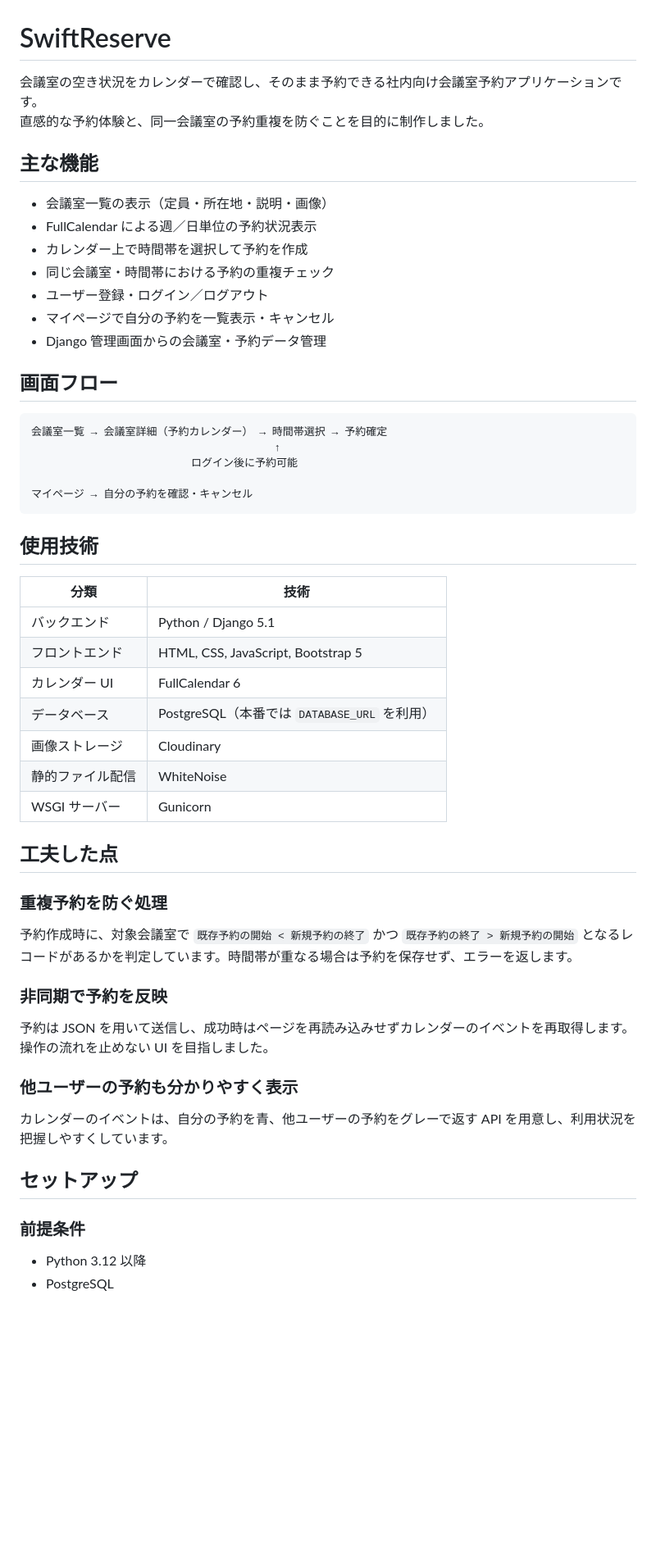
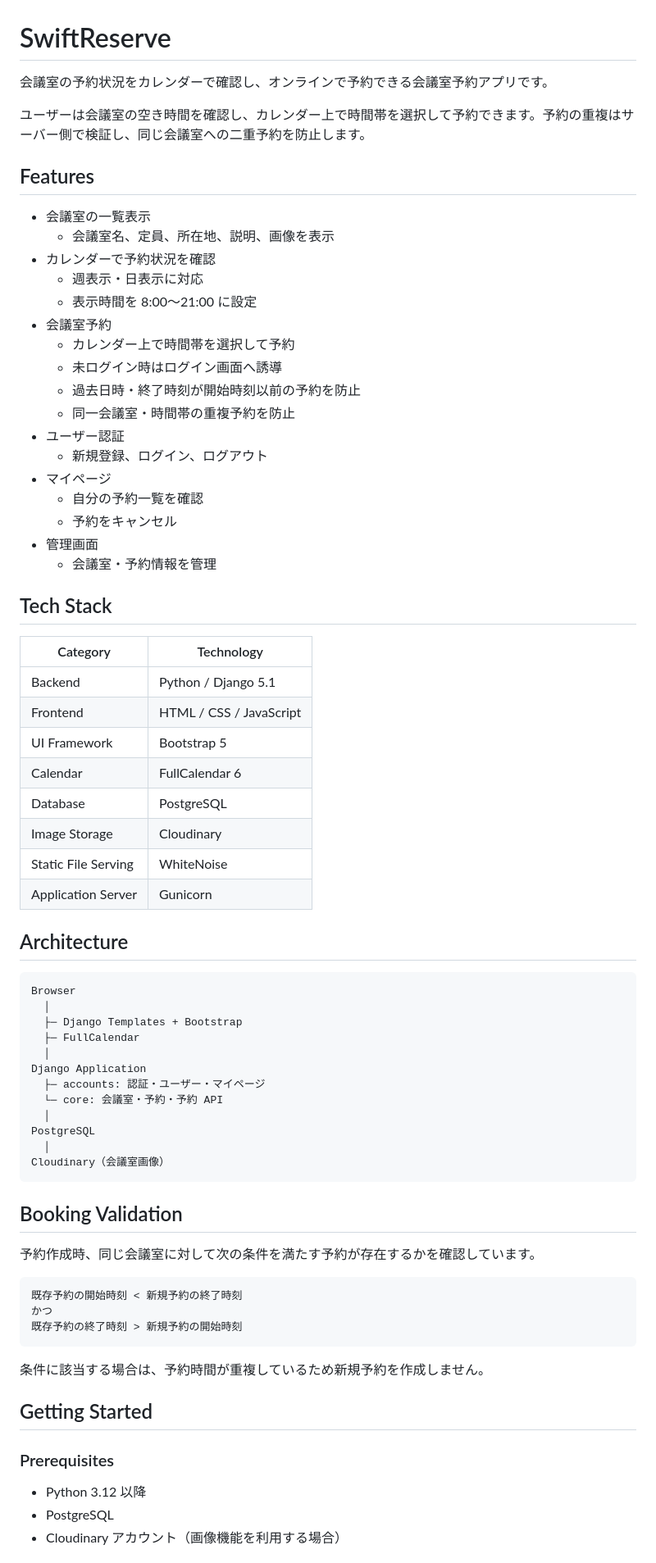
Before and after one commit to hide-sakuraba/swift_reserve, a Markdown page: README.md, the part around one of its changes. Shown at 82% size. GitHub-like rendering; blank space fills up the shorter version.

Commit message:
デプロイ用本番環境設定編集 Readme作成

````diff
--- a/README.md
+++ b/README.md
@@ -1,58 +1,76 @@
 # SwiftReserve
 
-会議室の空き状況をカレンダーで確認し、そのまま予約できる社内向け会議室予約アプリケーションです。
-直感的な予約体験と、同一会議室の予約重複を防ぐことを目的に制作しました。
+会議室の予約状況をカレンダーで確認し、オンラインで予約できる会議室予約アプリです。
 
-## 主な機能
+ユーザーは会議室の空き時間を確認し、カレンダー上で時間帯を選択して予約できます。予約の重複はサーバー側で検証し、同じ会議室への二重予約を防止します。
 
-- 会議室一覧の表示（定員・所在地・説明・画像）
-- FullCalendar による週／日単位の予約状況表示
-- カレンダー上で時間帯を選択して予約を作成
-- 同じ会議室・時間帯における予約の重複チェック
-- ユーザー登録・ログイン／ログアウト
-- マイページで自分の予約を一覧表示・キャンセル
-- Django 管理画面からの会議室・予約データ管理
+## Features
 
-## 画面フロー
+- 会議室の一覧表示
+  - 会議室名、定員、所在地、説明、画像を表示
+- カレンダーで予約状況を確認
+  - 週表示・日表示に対応
+  - 表示時間を 8:00〜21:00 に設定
+- 会議室予約
+  - カレンダー上で時間帯を選択して予約
+  - 未ログイン時はログイン画面へ誘導
+  - 過去日時・終了時刻が開始時刻以前の予約を防止
+  - 同一会議室・時間帯の重複予約を防止
+- ユーザー認証
+  - 新規登録、ログイン、ログアウト
+- マイページ
+  - 自分の予約一覧を確認
+  - 予約をキャンセル
+- 管理画面
+  - 会議室・予約情報を管理
+
+## Tech Stack
+
+| Category | Technology |
+| --- | --- |
+| Backend | Python / Django 5.1 |
+| Frontend | HTML / CSS / JavaScript |
+| UI Framework | Bootstrap 5 |
+| Calendar | FullCalendar 6 |
+| Database | PostgreSQL |
+| Image Storage | Cloudinary |
+| Static File Serving | WhiteNoise |
+| Application Server | Gunicorn |
+
+## Architecture
 
 ```text
-会議室一覧 → 会議室詳細（予約カレンダー） → 時間帯選択 → 予約確定
-                                      ↑
-                         ログイン後に予約可能
-
-マイページ → 自分の予約を確認・キャンセル
+Browser
+  │
+  ├─ Django Templates + Bootstrap
+  ├─ FullCalendar
+  │
+Django Application
+  ├─ accounts: 認証・ユーザー・マイページ
+  └─ core: 会議室・予約・予約 API
+  │
+PostgreSQL
+  │
+Cloudinary（会議室画像）
 ```
 
-## 使用技術
+## Booking Validation
 
-| 分類 | 技術 |
-| --- | --- |
-| バックエンド | Python / Django 5.1 |
-| フロントエンド | HTML, CSS, JavaScript, Bootstrap 5 |
-| カレンダー UI | FullCalendar 6 |
-| データベース | PostgreSQL（本番では `DATABASE_URL` を利用） |
-| 画像ストレージ | Cloudinary |
-| 静的ファイル配信 | WhiteNoise |
-| WSGI サーバー | Gunicorn |
+予約作成時、同じ会議室に対して次の条件を満たす予約が存在するかを確認しています。
 
-## 工夫した点
+```text
+既存予約の開始時刻 < 新規予約の終了時刻
+かつ
+既存予約の終了時刻 > 新規予約の開始時刻
+```
 
-### 重複予約を防ぐ処理
+条件に該当する場合は、予約時間が重複しているため新規予約を作成しません。
 
-予約作成時に、対象会議室で `既存予約の開始 < 新規予約の終了` かつ `既存予約の終了 > 新規予約の開始` となるレコードがあるかを判定しています。時間帯が重なる場合は予約を保存せず、エラーを返します。
+## Getting Started
 
-### 非同期で予約を反映
-
-予約は JSON を用いて送信し、成功時はページを再読み込みせずカレンダーのイベントを再取得します。操作の流れを止めない UI を目指しました。
-
-### 他ユーザーの予約も分かりやすく表示
-
-カレンダーのイベントは、自分の予約を青、他ユーザーの予約をグレーで返す API を用意し、利用状況を把握しやすくしています。
-
-## セットアップ
-
-### 前提条件
+### Prerequisites
 
 - Python 3.12 以降
 - PostgreSQL
+- Cloudinary アカウント（画像機能を利用する場合）
 
````
Also changed, not shown: other parts of README.md (+42 -35 lines).
